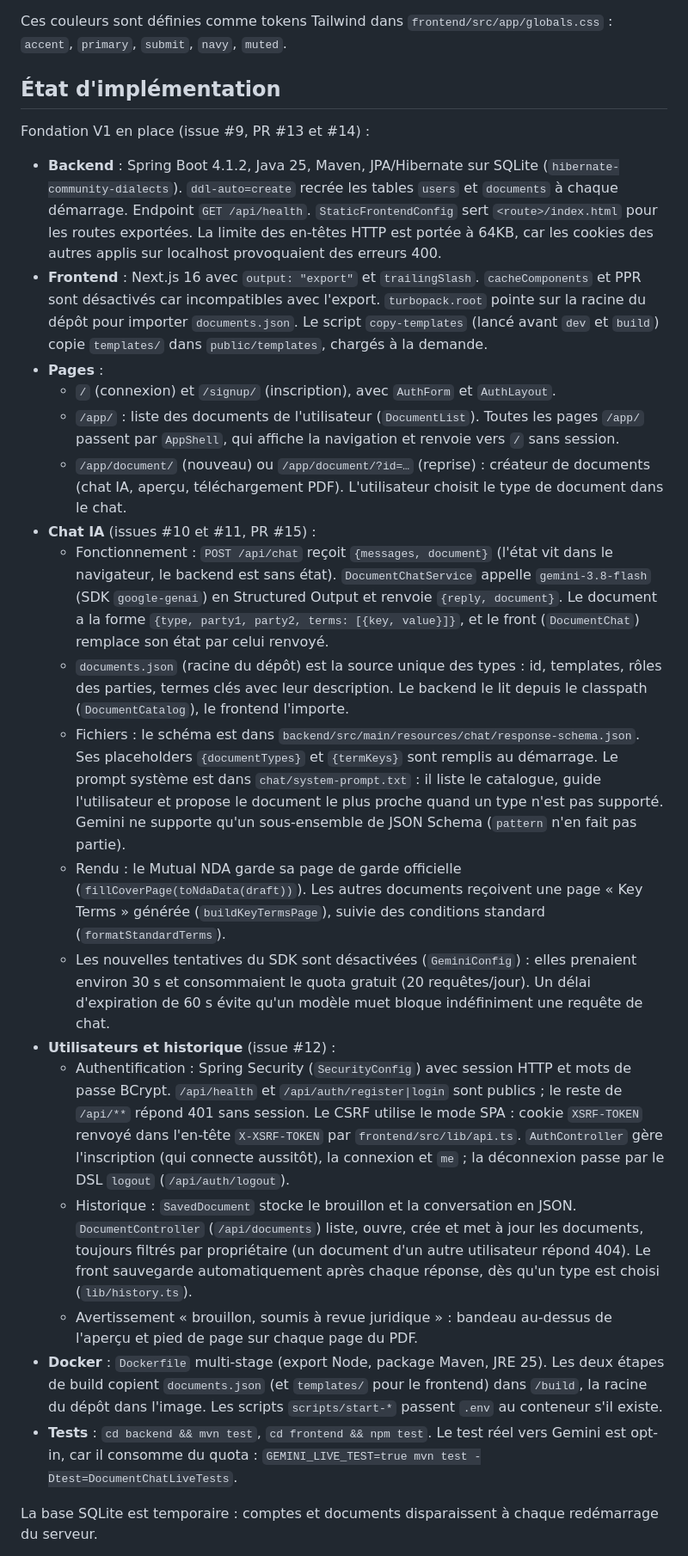
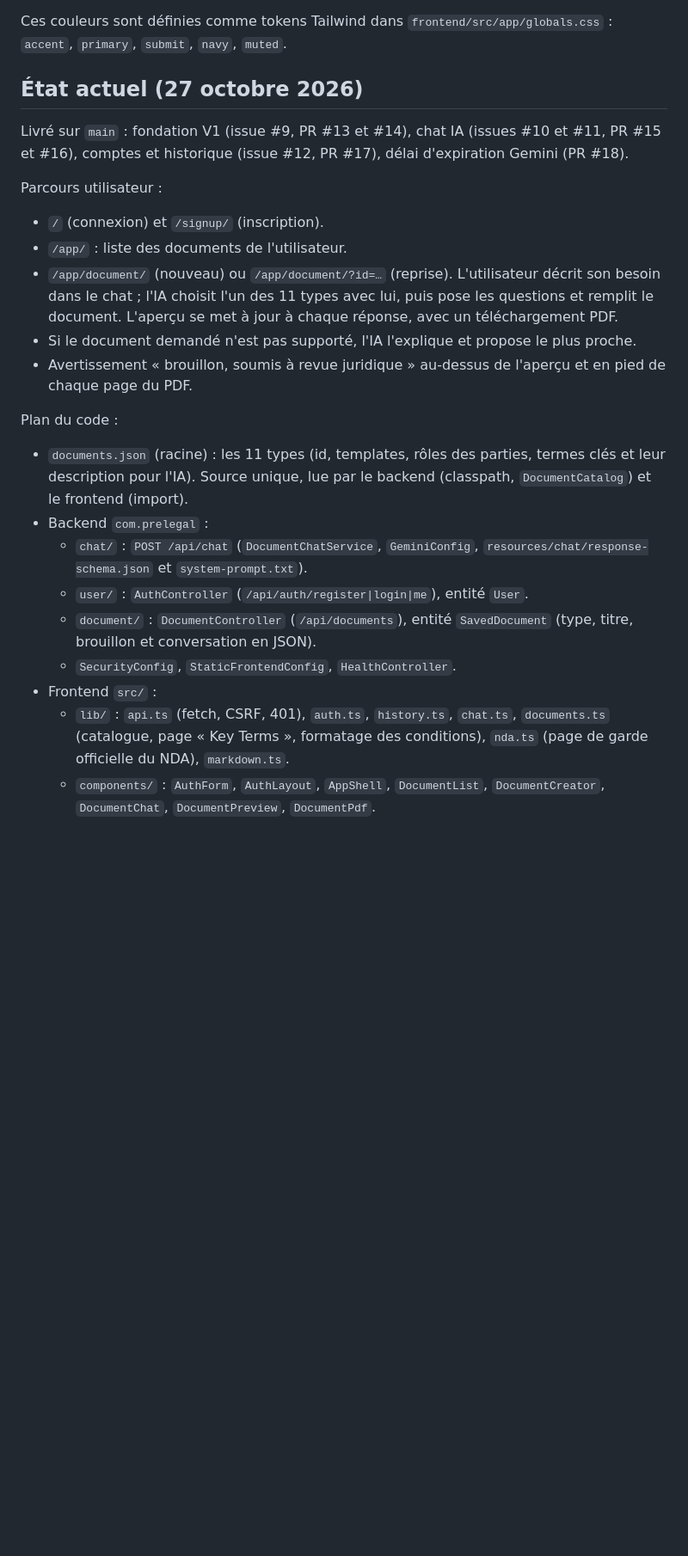
Before and after one commit to Sidaty/prelegal, a Markdown page: CLAUDE.md, the part around one of its changes. Shown at 86% size. Drawn GitHub-style; blank space fills up the shorter version.

Commit message:
Document current state, key decisions and known pitfalls in CLAUDE.md
Co-Authored-By: Claude Opus 5.5 <noreply@anthropic.com>

```diff
--- a/CLAUDE.md
+++ b/CLAUDE.md
@@ -56,26 +56,25 @@ Backend disponible sur http://localhost:8000
 
 Ces couleurs sont définies comme tokens Tailwind dans `frontend/src/app/globals.css` : `accent`, `primary`, `submit`, `navy`, `muted`.
 
-## État d'implémentation
+## État actuel (27 octobre 2026)
 
-Fondation V1 en place (issue #9, PR #13 et #14) :
-- **Backend** : Spring Boot 4.1.2, Java 25, Maven, JPA/Hibernate sur SQLite (`hibernate-community-dialects`). `ddl-auto=create` recrée les tables `users` et `documents` à chaque démarrage. Endpoint `GET /api/health`. `StaticFrontendConfig` sert `<route>/index.html` pour les routes exportées. La limite des en-têtes HTTP est portée à 64KB, car les cookies des autres applis sur localhost provoquaient des erreurs 400.
-- **Frontend** : Next.js 16 avec `output: "export"` et `trailingSlash`. `cacheComponents` et PPR sont désactivés car incompatibles avec l'export. `turbopack.root` pointe sur la racine du dépôt pour importer `documents.json`. Le script `copy-templates` (lancé avant `dev` et `build`) copie `templates/` dans `public/templates`, chargés à la demande.
-- **Pages** :
-  - `/` (connexion) et `/signup/` (inscription), avec `AuthForm` et `AuthLayout`.
-  - `/app/` : liste des documents de l'utilisateur (`DocumentList`). Toutes les pages `/app/` passent par `AppShell`, qui affiche la navigation et renvoie vers `/` sans session.
-  - `/app/document/` (nouveau) ou `/app/document/?id=…` (reprise) : créateur de documents (chat IA, aperçu, téléchargement PDF). L'utilisateur choisit le type de document dans le chat.
-- **Chat IA** (issues #10 et #11, PR #15) :
-  - Fonctionnement : `POST /api/chat` reçoit `{messages, document}` (l'état vit dans le navigateur, le backend est sans état). `DocumentChatService` appelle `gemini-3.8-flash` (SDK `google-genai`) en Structured Output et renvoie `{reply, document}`. Le document a la forme `{type, party1, party2, terms: [{key, value}]}`, et le front (`DocumentChat`) remplace son état par celui renvoyé.
-  - `documents.json` (racine du dépôt) est la source unique des types : id, templates, rôles des parties, termes clés avec leur description. Le backend le lit depuis le classpath (`DocumentCatalog`), le frontend l'importe.
-  - Fichiers : le schéma est dans `backend/src/main/resources/chat/response-schema.json`. Ses placeholders `{documentTypes}` et `{termKeys}` sont remplis au démarrage. Le prompt système est dans `chat/system-prompt.txt` : il liste le catalogue, guide l'utilisateur et propose le document le plus proche quand un type n'est pas supporté. Gemini ne supporte qu'un sous-ensemble de JSON Schema (`pattern` n'en fait pas partie).
-  - Rendu : le Mutual NDA garde sa page de garde officielle (`fillCoverPage(toNdaData(draft))`). Les autres documents reçoivent une page « Key Terms » générée (`buildKeyTermsPage`), suivie des conditions standard (`formatStandardTerms`).
-  - Les nouvelles tentatives du SDK sont désactivées (`GeminiConfig`) : elles prenaient environ 30 s et consommaient le quota gratuit (20 requêtes/jour). Un délai d'expiration de 60 s évite qu'un modèle muet bloque indéfiniment une requête de chat.
-- **Utilisateurs et historique** (issue #12) :
-  - Authentification : Spring Security (`SecurityConfig`) avec session HTTP et mots de passe BCrypt. `/api/health` et `/api/auth/register|login` sont publics ; le reste de `/api/**` répond 401 sans session. Le CSRF utilise le mode SPA : cookie `XSRF-TOKEN` renvoyé dans l'en-tête `X-XSRF-TOKEN` par `frontend/src/lib/api.ts`. `AuthController` gère l'inscription (qui connecte aussitôt), la connexion et `me` ; la déconnexion passe par le DSL `logout` (`/api/auth/logout`).
-  - Historique : `SavedDocument` stocke le brouillon et la conversation en JSON. `DocumentController` (`/api/documents`) liste, ouvre, crée et met à jour les documents, toujours filtrés par propriétaire (un document d'un autre utilisateur répond 404). Le front sauvegarde automatiquement après chaque réponse, dès qu'un type est choisi (`lib/history.ts`).
-  - Avertissement « brouillon, soumis à revue juridique » : bandeau au-dessus de l'aperçu et pied de page sur chaque page du PDF.
-- **Docker** : `Dockerfile` multi-stage (export Node, package Maven, JRE 25). Les deux étapes de build copient `documents.json` (et `templates/` pour le frontend) dans `/build`, la racine du dépôt dans l'image. Les scripts `scripts/start-*` passent `.env` au conteneur s'il existe.
-- **Tests** : `cd backend && mvn test`, `cd frontend && npm test`. Le test réel vers Gemini est opt-in, car il consomme du quota : `GEMINI_LIVE_TEST=true mvn test -Dtest=DocumentChatLiveTests`.
+Livré sur `main` : fondation V1 (issue #9, PR #13 et #14), chat IA (issues #10 et #11, PR #15 et #16), comptes et historique (issue #12, PR #17), délai d'expiration Gemini (PR #18).
 
-La base SQLite est temporaire : comptes et documents disparaissent à chaque redémarrage du serveur.
+Parcours utilisateur :
+- `/` (connexion) et `/signup/` (inscription).
+- `/app/` : liste des documents de l'utilisateur.
+- `/app/document/` (nouveau) ou `/app/document/?id=…` (reprise). L'utilisateur décrit son besoin dans le chat ; l'IA choisit l'un des 11 types avec lui, puis pose les questions et remplit le document. L'aperçu se met à jour à chaque réponse, avec un téléchargement PDF.
+- Si le document demandé n'est pas supporté, l'IA l'explique et propose le plus proche.
+- Avertissement « brouillon, soumis à revue juridique » au-dessus de l'aperçu et en pied de chaque page du PDF.
+
+Plan du code :
+- `documents.json` (racine) : les 11 types (id, templates, rôles des parties, termes clés et leur description pour l'IA). Source unique, lue par le backend (classpath, `DocumentCatalog`) et le frontend (import).
+- Backend `com.prelegal` :
+  - `chat/` : `POST /api/chat` (`DocumentChatService`, `GeminiConfig`, `resources/chat/response-schema.json` et `system-prompt.txt`).
+  - `user/` : `AuthController` (`/api/auth/register|login|me`), entité `User`.
+  - `document/` : `DocumentController` (`/api/documents`), entité `SavedDocument` (type, titre, brouillon et conversation en JSON).
+  - `SecurityConfig`, `StaticFrontendConfig`, `HealthController`.
+- Frontend `src/` :
+  - `lib/` : `api.ts` (fetch, CSRF, 401), `auth.ts`, `history.ts`, `chat.ts`, `documents.ts` (catalogue, page « Key Terms », formatage des conditions), `nda.ts` (page de garde officielle du NDA), `markdown.ts`.
+  - `components/` : `AuthForm`, `AuthLayout`, `AppShell`, `DocumentList`, `DocumentCreator`, `DocumentChat`, `DocumentPreview`, `DocumentPdf`.
+
```
Also changed, not shown: other parts of CLAUDE.md (+27 -1 lines).
